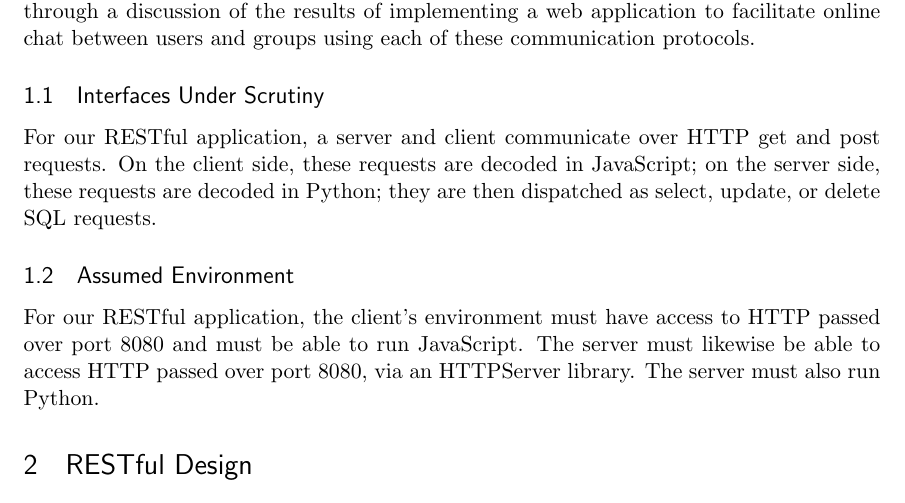
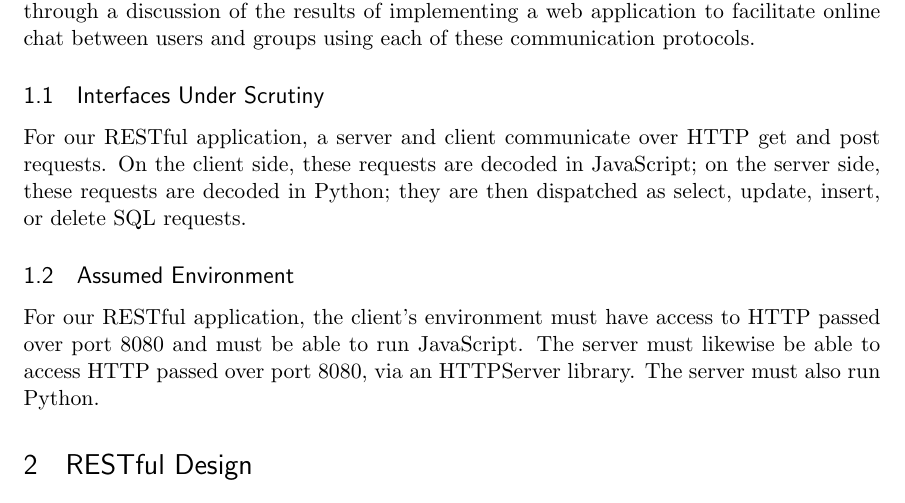
Before and after one commit to nmahlangu/cs262, a LaTeX document (DesignSpec/RESTvsProtocolBuffers.tex): part of page 1 of 4, cut so that both start at the same text. Compiled offline with pdfLaTeX.

Commit message:
and a tiny change to paper

```diff
--- a/DesignSpec/RESTvsProtocolBuffers.tex
+++ b/DesignSpec/RESTvsProtocolBuffers.tex
@@ -71,7 +71,7 @@ Since 1999, RESTful communication protocols have taken the web by storm. In the
 
 \subsection{Interfaces Under Scrutiny}
 
-For our RESTful application, a server and client communicate over HTTP get and post requests. On the client side, these requests are decoded in JavaScript; on the server side, these requests are decoded in Python; they are then dispatched as select, update, or delete SQL requests.
+For our RESTful application, a server and client communicate over HTTP get and post requests. On the client side, these requests are decoded in JavaScript; on the server side, these requests are decoded in Python; they are then dispatched as select, update, insert, or delete SQL requests.
 
 \subsection{Assumed Environment}
 
```
Also changed, not shown: DesignSpec/RESTvsProtocolBuffers.pdf.
